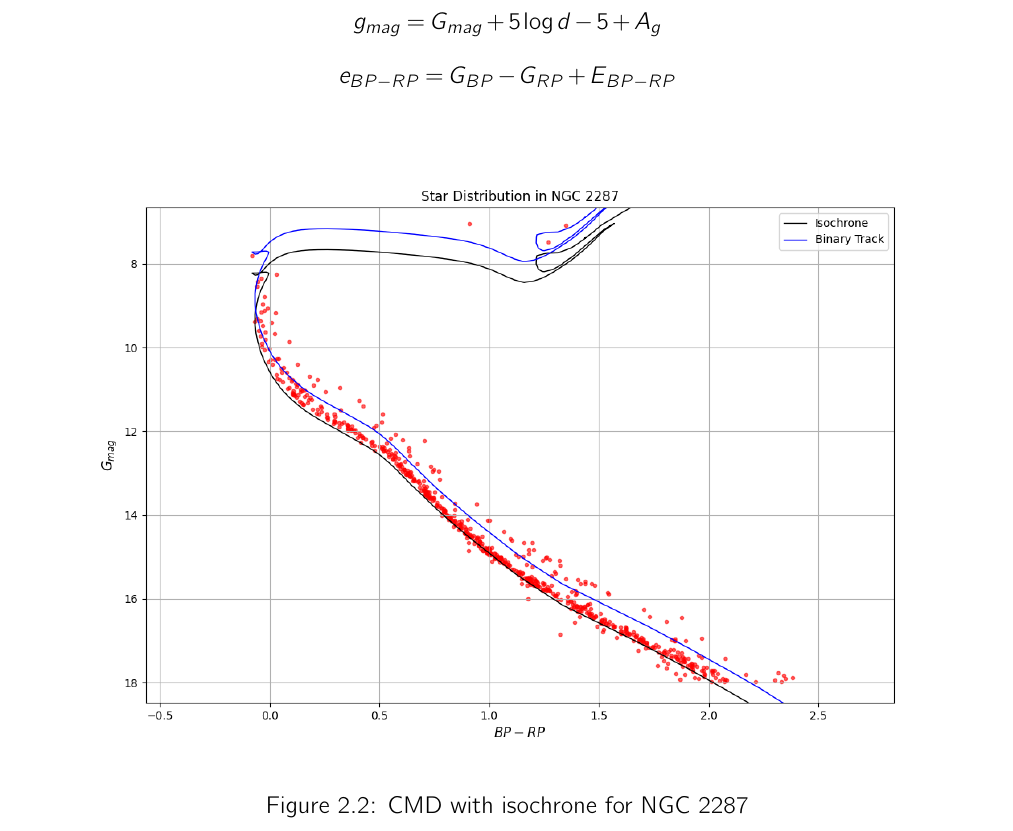
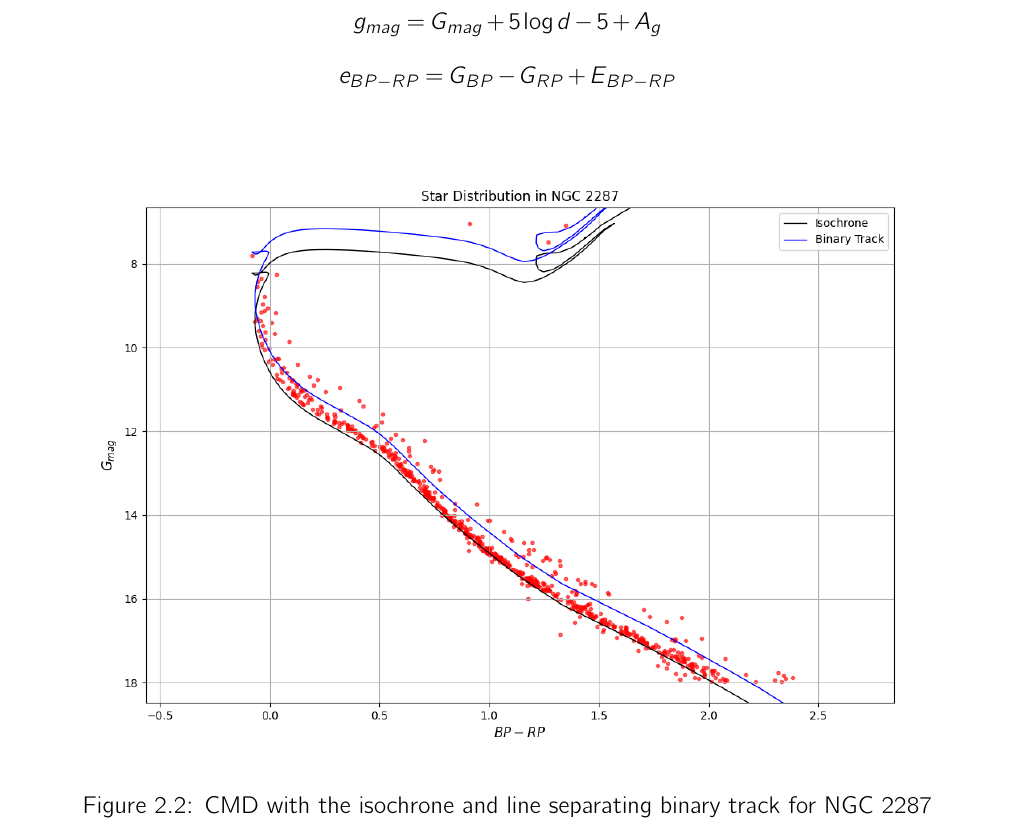
Before and after one commit to sbalan7/charting-Gaia, a LaTeX thesis (report/report.tex, which reads report/chapters/ch2.tex): part of page 10 of 13, cut so that both start at the same text. Compiled offline with pdfLaTeX.

Commit message:
report work

```diff
--- a/report/chapters/ch2.tex
+++ b/report/chapters/ch2.tex
@@ -21,6 +21,6 @@ $$e_{BP-RP} = G_{BP} - G_{RP} + E_{BP-RP}$$
 \begin{figure}[h]
 	\centering
 	\includegraphics[width=\linewidth]{NGC 2287.png}
-	\caption{CMD with isochrone for NGC 2287}
+	\caption{CMD with the isochrone and line separating binary track for NGC 2287}
 	\label{fig:im3}
 \end{figure}
```
Also changed, not shown: report/chapters/ch3.tex (+1 -1 lines).
